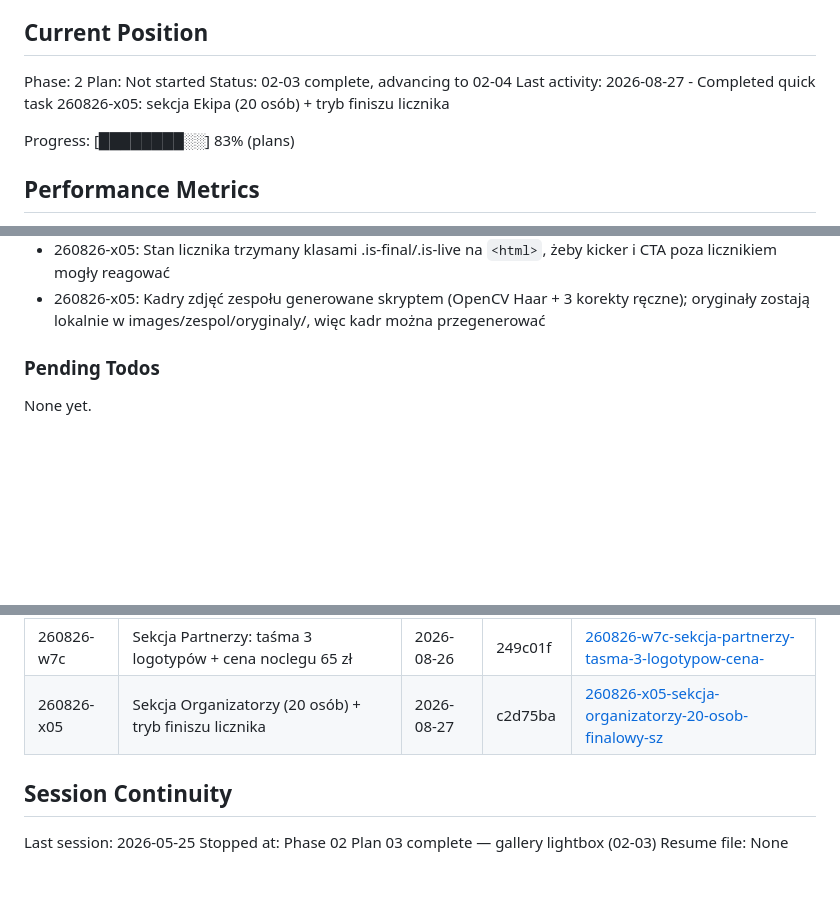
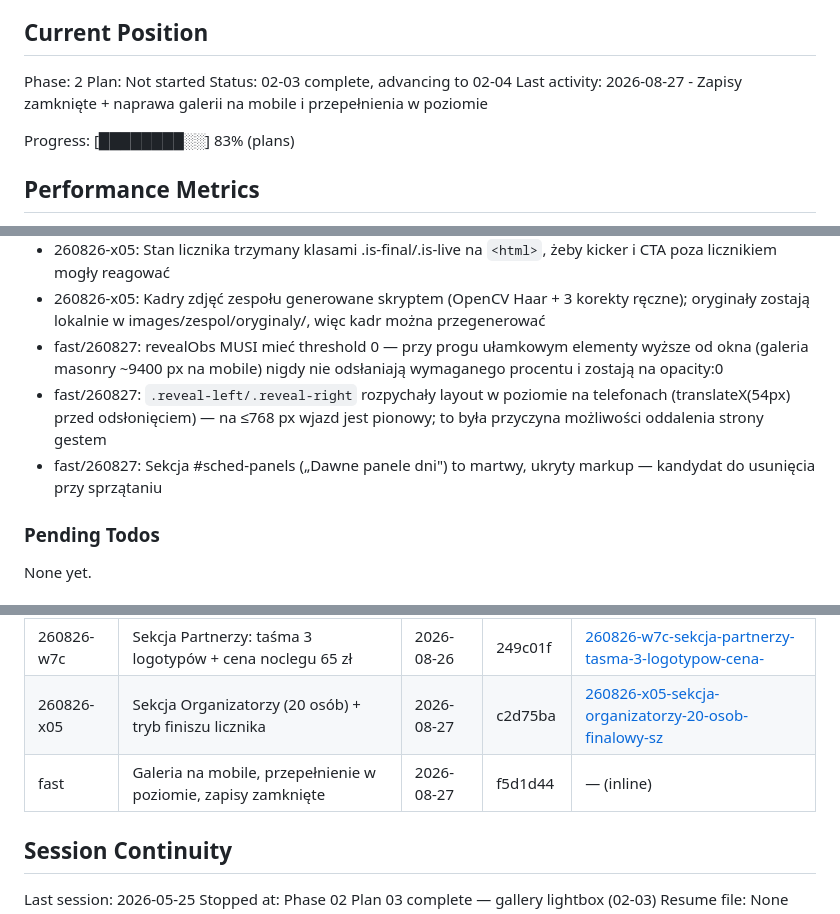
Before and after one commit to administracja-ssuew/adapciak, a Markdown page: .planning/STATE.md, 3 parts joined by grey strips. GitHub-like rendering; blank space fills up the shorter version.

Commit message:
docs: log naprawy mobilnych + zamkniecia zapisow w STATE.md
Co-Authored-By: Claude Fable 5 <noreply@anthropic.com>

```diff
--- a/.planning/STATE.md
+++ b/.planning/STATE.md
@@ -28,7 +28,7 @@ See: .planning/PROJECT.md (updated 2026-05-25)
 Phase: 2
 Plan: Not started
 Status: 02-03 complete, advancing to 02-04
-Last activity: 2026-08-27 - Completed quick task 260826-x05: sekcja Ekipa (20 osób) + tryb finiszu licznika
+Last activity: 2026-08-27 - Zapisy zamknięte + naprawa galerii na mobile i przepełnienia w poziomie
 
 Progress: [████████░░] 83% (plans)
 
@@ -81,6 +81,9 @@ Recent decisions affecting current work:
 - 260826-x05: `[hidden]` przegrywa specyficznością z `.flex` — ukrywanie #countdown/#cd-live wymaga jawnego `[hidden]{display:none!important}`
 - 260826-x05: Stan licznika trzymany klasami .is-final/.is-live na `<html>`, żeby kicker i CTA poza licznikiem mogły reagować
 - 260826-x05: Kadry zdjęć zespołu generowane skryptem (OpenCV Haar + 3 korekty ręczne); oryginały zostają lokalnie w images/zespol/oryginaly/, więc kadr można przegenerować
+- fast/260827: revealObs MUSI mieć threshold 0 — przy progu ułamkowym elementy wyższe od okna (galeria masonry ~9400 px na mobile) nigdy nie odsłaniają wymaganego procentu i zostają na opacity:0
+- fast/260827: `.reveal-left/.reveal-right` rozpychały layout w poziomie na telefonach (translateX(54px) przed odsłonięciem) — na ≤768 px wjazd jest pionowy; to była przyczyna możliwości oddalenia strony gestem
+- fast/260827: Sekcja #sched-panels („Dawne panele dni") to martwy, ukryty markup — kandydat do usunięcia przy sprzątaniu
 
 ### Pending Todos
 
@@ -100,6 +103,7 @@ None yet.
 | fast | Motywy imprez: nowe opisy, kolejność i nazwy + z-index banera cookies | 2026-08-03 | 0db50d1 | — (inline) |
 | 260826-w7c | Sekcja Partnerzy: taśma 3 logotypów + cena noclegu 65 zł | 2026-08-26 | 249c01f | [260826-w7c-sekcja-partnerzy-tasma-3-logotypow-cena-](./quick/260826-w7c-sekcja-partnerzy-tasma-3-logotypow-cena-/) |
 | 260826-x05 | Sekcja Organizatorzy (20 osób) + tryb finiszu licznika | 2026-08-27 | c2d75ba | [260826-x05-sekcja-organizatorzy-20-osob-finalowy-sz](./quick/260826-x05-sekcja-organizatorzy-20-osob-finalowy-sz/) |
+| fast | Galeria na mobile, przepełnienie w poziomie, zapisy zamknięte | 2026-08-27 | f5d1d44 | — (inline) |
 
 ## Session Continuity
 
```
